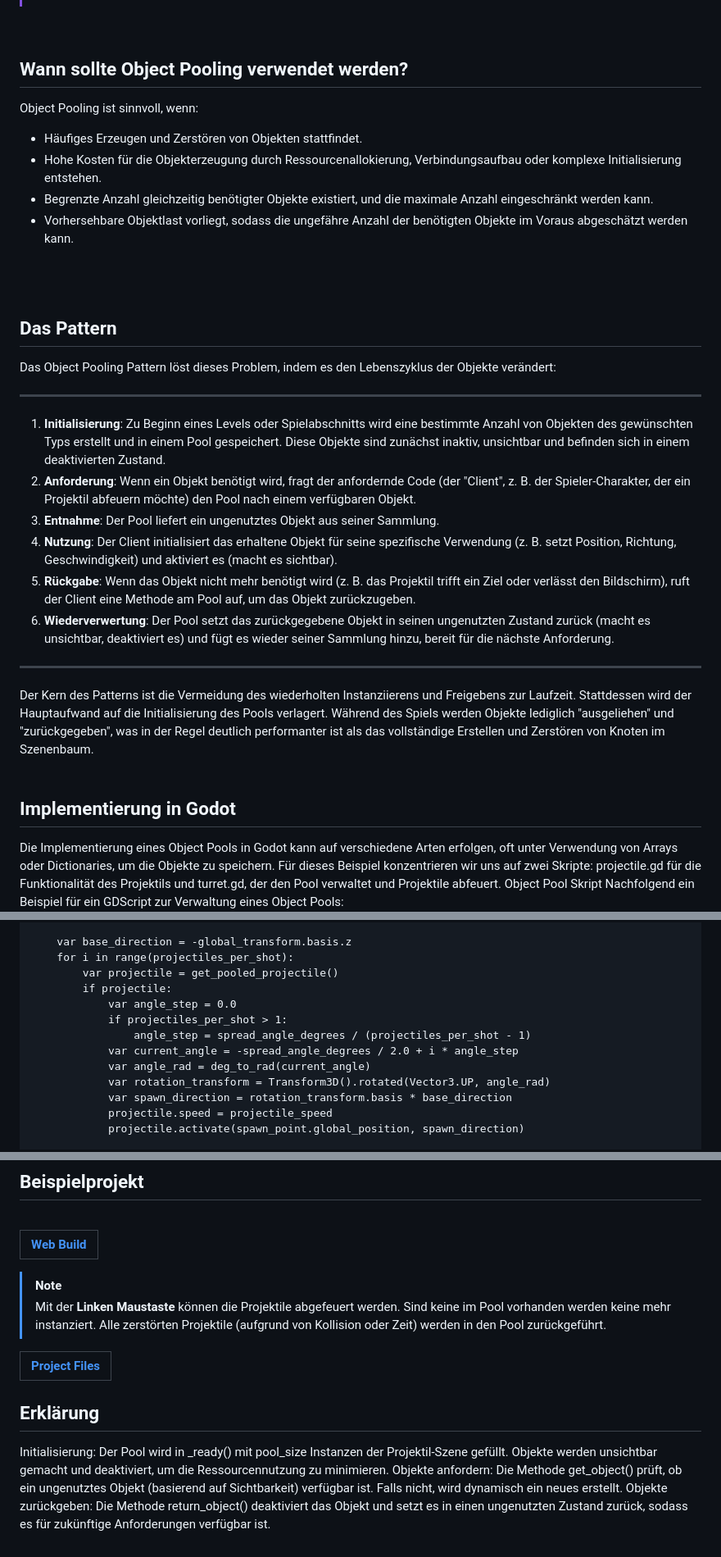
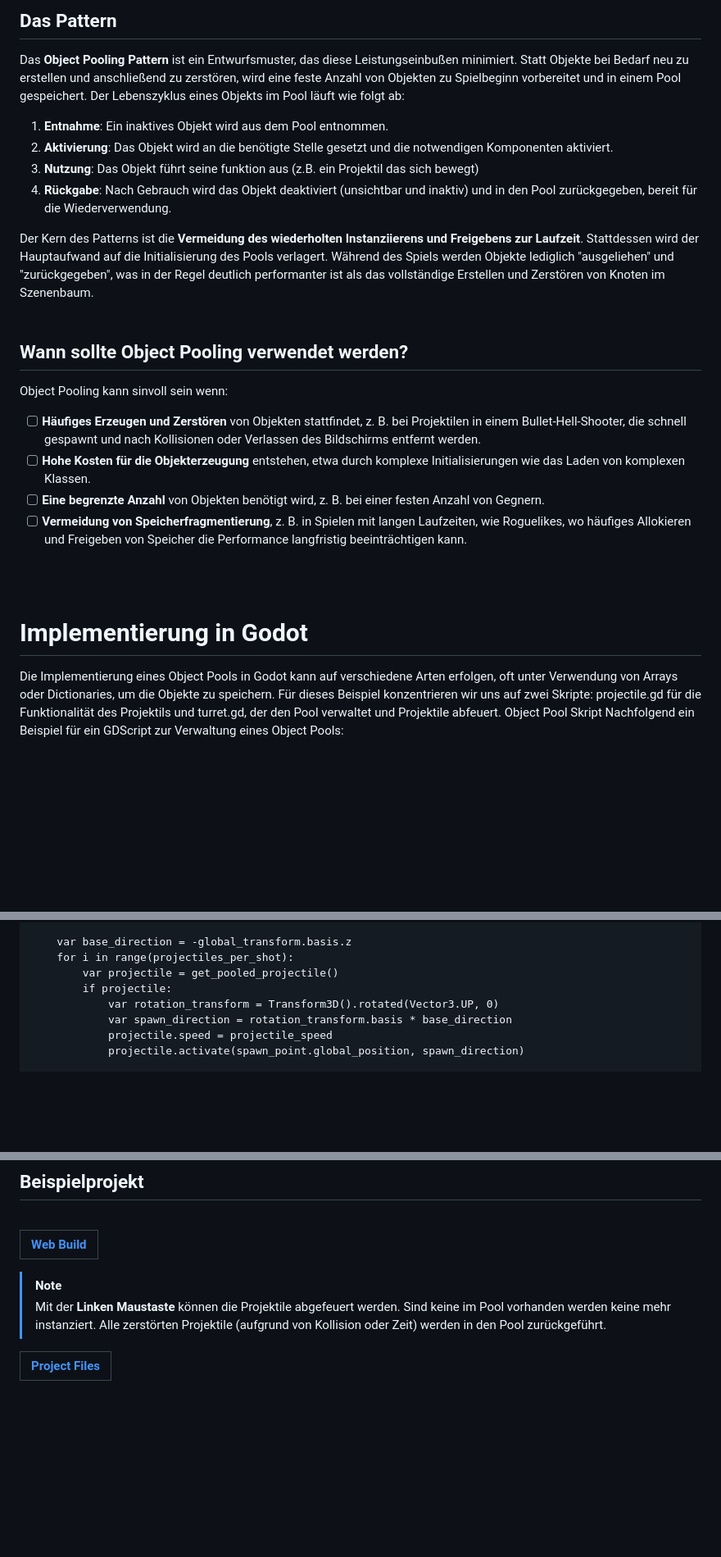
Before and after one commit to KevinRyborz/GodotObjectPooling, a Markdown page: README.md, 3 parts joined by grey strips. Shown at 82% size. GitHub-like rendering; blank space fills up the shorter version.

```diff
--- a/README.md
+++ b/README.md
@@ -54,32 +37,29 @@ Dieser ständige Zyklus des Erzeugens und Zerstörens kann erhebliche Verarbeitu
 
+## Das Pattern
+
+Das **Object Pooling Pattern** ist ein Entwurfsmuster, das diese Leistungseinbußen minimiert. Statt Objekte bei Bedarf neu zu erstellen und anschließend zu zerstören, wird eine feste Anzahl von Objekten zu Spielbeginn vorbereitet und in einem Pool gespeichert. Der Lebenszyklus eines Objekts im Pool läuft wie folgt ab:
+
+1. **Entnahme**: Ein inaktives Objekt wird aus dem Pool entnommen.
+2. **Aktivierung**: Das Objekt wird an die benötigte Stelle gesetzt und die notwendigen Komponenten aktiviert.
+3. **Nutzung**: Das Objekt führt seine funktion aus (z.B. ein Projektil das sich bewegt)
+4. **Rückgabe**: Nach Gebrauch wird das Objekt deaktiviert (unsichtbar und inaktiv) und in den Pool zurückgegeben, bereit für die Wiederverwendung.
+
+Der Kern des Patterns ist die **Vermeidung des wiederholten Instanziierens und Freigebens zur Laufzeit**. Stattdessen wird der Hauptaufwand auf die Initialisierung des Pools verlagert. Während des Spiels werden Objekte lediglich "ausgeliehen" und "zurückgegeben", was in der Regel deutlich performanter ist als das vollständige Erstellen und Zerstören von Knoten im Szenenbaum.
+<br>
+<br>
 
 ## Wann sollte Object Pooling verwendet werden?
-Object Pooling ist sinnvoll, wenn:
+Object Pooling kann sinvoll sein wenn:
 
-- Häufiges Erzeugen und Zerstören von Objekten stattfindet.
-- Hohe Kosten für die Objekterzeugung durch Ressourcenallokierung, Verbindungsaufbau oder komplexe Initialisierung entstehen.
-- Begrenzte Anzahl gleichzeitig benötigter Objekte existiert, und die maximale Anzahl eingeschränkt werden kann.
-- Vorhersehbare Objektlast vorliegt, sodass die ungefähre Anzahl der benötigten Objekte im Voraus abgeschätzt werden kann.
+- [ ] **Häufiges Erzeugen und Zerstören** von Objekten stattfindet, z. B. bei Projektilen in einem Bullet-Hell-Shooter, die schnell gespawnt und nach Kollisionen oder Verlassen des Bildschirms entfernt werden.
+- [ ] **Hohe Kosten für die Objekterzeugung** entstehen, etwa durch komplexe Initialisierungen wie das Laden von komplexen Klassen.
+- [ ] **Eine begrenzte Anzahl** von Objekten benötigt wird, z. B. bei einer festen Anzahl von Gegnern.
+- [ ] **Vermeidung von Speicherfragmentierung**, z. B. in Spielen mit langen Laufzeiten, wie Roguelikes, wo häufiges Allokieren und Freigeben von Speicher die Performance langfristig beeinträchtigen kann.
 
 <br>
 <br>
 
-## Das Pattern
-Das Object Pooling Pattern löst dieses Problem, indem es den Lebenszyklus der Objekte verändert:
-
----
-1. **Initialisierung**: Zu Beginn eines Levels oder Spielabschnitts wird eine bestimmte Anzahl von Objekten des gewünschten Typs erstellt und in einem Pool gespeichert. Diese Objekte sind zunächst inaktiv, unsichtbar und befinden sich in einem deaktivierten Zustand.
-2. **Anforderung**: Wenn ein Objekt benötigt wird, fragt der anfordernde Code (der "Client", z. B. der Spieler-Charakter, der ein Projektil abfeuern möchte) den Pool nach einem verfügbaren Objekt.
-3. **Entnahme**: Der Pool liefert ein ungenutztes Objekt aus seiner Sammlung.
-4. **Nutzung**: Der Client initialisiert das erhaltene Objekt für seine spezifische Verwendung (z. B. setzt Position, Richtung, Geschwindigkeit) und aktiviert es (macht es sichtbar).
-5. **Rückgabe**: Wenn das Objekt nicht mehr benötigt wird (z. B. das Projektil trifft ein Ziel oder verlässt den Bildschirm), ruft der Client eine Methode am Pool auf, um das Objekt zurückzugeben.
-6. **Wiederverwertung**: Der Pool setzt das zurückgegebene Objekt in seinen ungenutzten Zustand zurück (macht es unsichtbar, deaktiviert es) und fügt es wieder seiner Sammlung hinzu, bereit für die nächste Anforderung.
----
-
-Der Kern des Patterns ist die Vermeidung des wiederholten Instanziierens und Freigebens zur Laufzeit. Stattdessen wird der Hauptaufwand auf die Initialisierung des Pools verlagert. Während des Spiels werden Objekte lediglich "ausgeliehen" und "zurückgegeben", was in der Regel deutlich performanter ist als das vollständige Erstellen und Zerstören von Knoten im Szenenbaum.
-<br>
-<br>
-## Implementierung in Godot
+# Implementierung in Godot
 Die Implementierung eines Object Pools in Godot kann auf verschiedene Arten erfolgen, oft unter Verwendung von Arrays oder Dictionaries, um die Objekte zu speichern. Für dieses Beispiel konzentrieren wir uns auf zwei Skripte: projectile.gd für die Funktionalität des Projektils und turret.gd, der den Pool verwaltet und Projektile abfeuert.
 Object Pool Skript
 Nachfolgend ein Beispiel für ein GDScript zur Verwaltung eines Object Pools:
@@ -215,12 +195,7 @@ Wenn ein Projektil instanziert wurde gibt es zwei Möglichkeiten wie es deaktivi
     	for i in range(projectiles_per_shot):
     		var projectile = get_pooled_projectile()
     		if projectile:
-    			var angle_step = 0.0
-    			if projectiles_per_shot > 1:
-    				angle_step = spread_angle_degrees / (projectiles_per_shot - 1)
-    			var current_angle = -spread_angle_degrees / 2.0 + i * angle_step
-    			var angle_rad = deg_to_rad(current_angle)
-    			var rotation_transform = Transform3D().rotated(Vector3.UP, angle_rad)
+    			var rotation_transform = Transform3D().rotated(Vector3.UP, 0)
     			var spawn_direction = rotation_transform.basis * base_direction
     			projectile.speed = projectile_speed
     			projectile.activate(spawn_point.global_position, spawn_direction)
@@ -316,12 +291,3 @@ Wenn das Projektil valide ist werden anschließend `transform` und `rotation` so
 
 |[Project Files](https://github.com/KevinRyborz/GodotObjectPooling/releases/tag/v.0.0.1)|
 |---|
-
-
-
-
-## Erklärung
-
-Initialisierung: Der Pool wird in _ready() mit pool_size Instanzen der Projektil-Szene gefüllt. Objekte werden unsichtbar gemacht und deaktiviert, um die Ressourcennutzung zu minimieren.
-Objekte anfordern: Die Methode get_object() prüft, ob ein ungenutztes Objekt (basierend auf Sichtbarkeit) verfügbar ist. Falls nicht, wird dynamisch ein neues erstellt.
-Objekte zurückgeben: Die Methode return_object() deaktiviert das Objekt und setzt es in einen ungenutzten Zustand zurück, sodass es für zukünftige Anforderungen verfügbar ist.
```
Also changed, not shown: other parts of README.md (+15 -32 lines).
